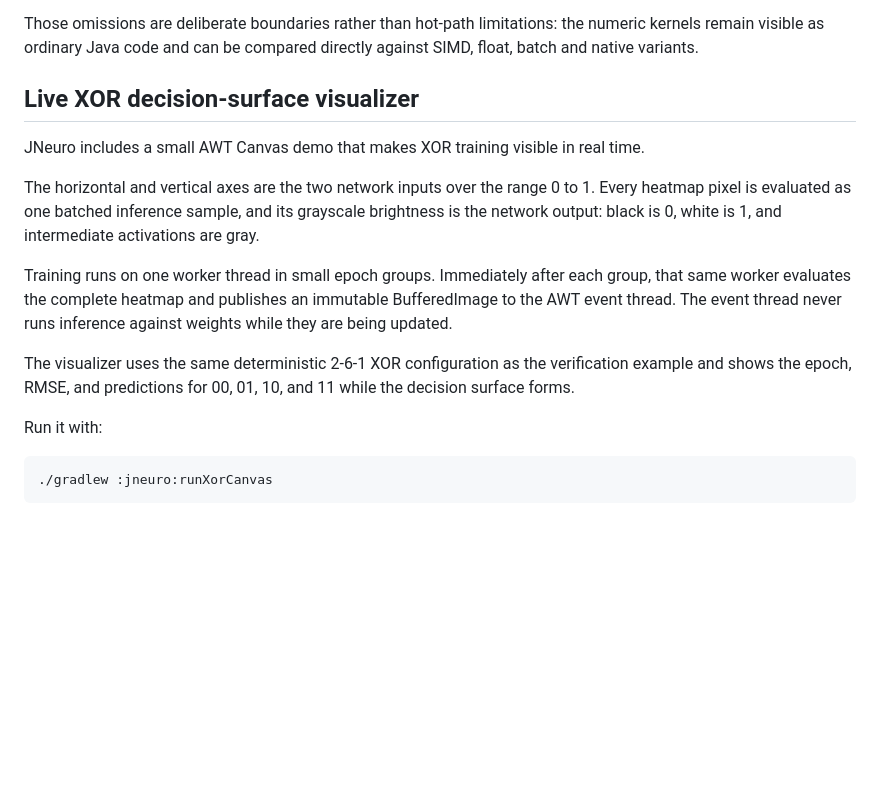
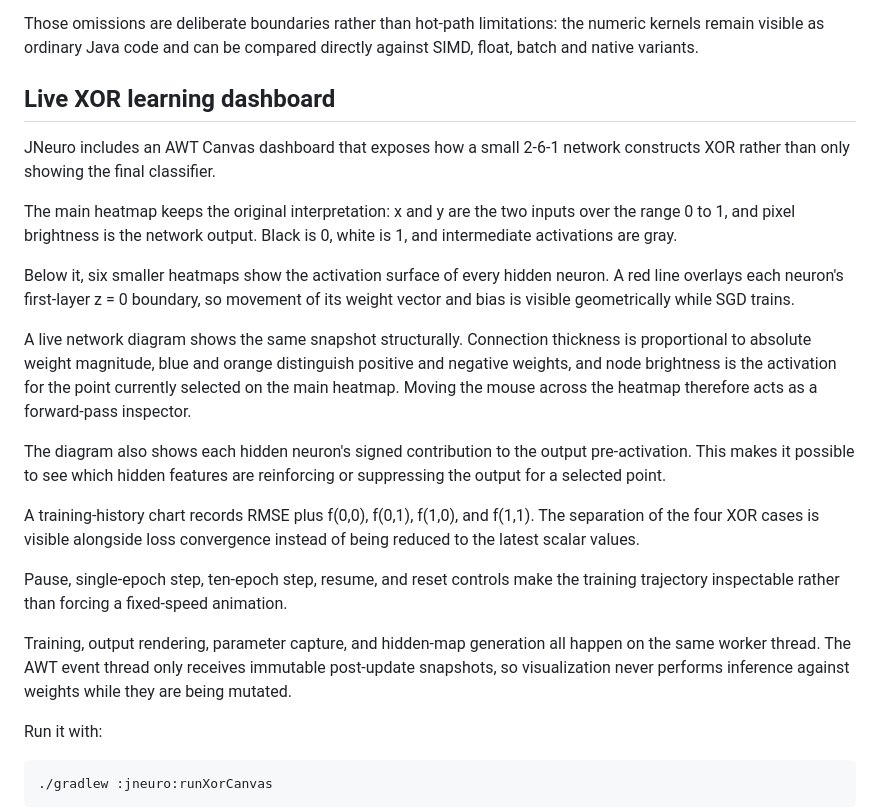
Before and after one commit to lisu188/jexperiments, a Markdown page: jneuro/BLOG.md, the part around the change. GitHub-like rendering; blank space fills up the shorter version.

Commit message:
Document XOR learning dashboard

```diff
--- a/jneuro/BLOG.md
+++ b/jneuro/BLOG.md
@@ -502,15 +502,23 @@ Those omissions are deliberate boundaries rather than hot-path limitations: the
 
 
 
-## Live XOR decision-surface visualizer
+## Live XOR learning dashboard
 
-JNeuro includes a small AWT Canvas demo that makes XOR training visible in real time.
+JNeuro includes an AWT Canvas dashboard that exposes how a small 2-6-1 network constructs XOR rather than only showing the final classifier.
 
-The horizontal and vertical axes are the two network inputs over the range 0 to 1. Every heatmap pixel is evaluated as one batched inference sample, and its grayscale brightness is the network output: black is 0, white is 1, and intermediate activations are gray.
+The main heatmap keeps the original interpretation: x and y are the two inputs over the range 0 to 1, and pixel brightness is the network output. Black is 0, white is 1, and intermediate activations are gray.
 
-Training runs on one worker thread in small epoch groups. Immediately after each group, that same worker evaluates the complete heatmap and publishes an immutable BufferedImage to the AWT event thread. The event thread never runs inference against weights while they are being updated.
+Below it, six smaller heatmaps show the activation surface of every hidden neuron. A red line overlays each neuron's first-layer z = 0 boundary, so movement of its weight vector and bias is visible geometrically while SGD trains.
 
-The visualizer uses the same deterministic 2-6-1 XOR configuration as the verification example and shows the epoch, RMSE, and predictions for 00, 01, 10, and 11 while the decision surface forms.
+A live network diagram shows the same snapshot structurally. Connection thickness is proportional to absolute weight magnitude, blue and orange distinguish positive and negative weights, and node brightness is the activation for the point currently selected on the main heatmap. Moving the mouse across the heatmap therefore acts as a forward-pass inspector.
+
+The diagram also shows each hidden neuron's signed contribution to the output pre-activation. This makes it possible to see which hidden features are reinforcing or suppressing the output for a selected point.
+
+A training-history chart records RMSE plus f(0,0), f(0,1), f(1,0), and f(1,1). The separation of the four XOR cases is visible alongside loss convergence instead of being reduced to the latest scalar values.
+
+Pause, single-epoch step, ten-epoch step, resume, and reset controls make the training trajectory inspectable rather than forcing a fixed-speed animation.
+
+Training, output rendering, parameter capture, and hidden-map generation all happen on the same worker thread. The AWT event thread only receives immutable post-update snapshots, so visualization never performs inference against weights while they are being mutated.
 
 Run it with:
 
```
